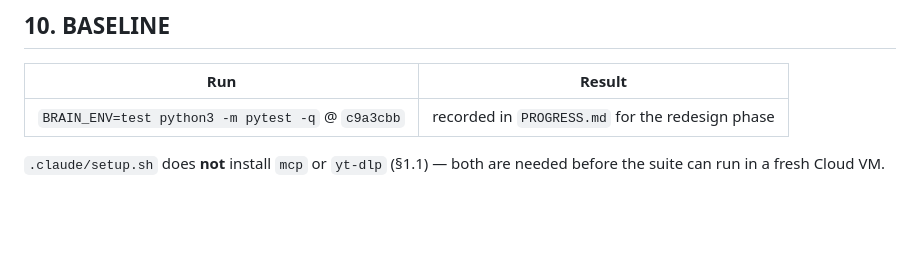
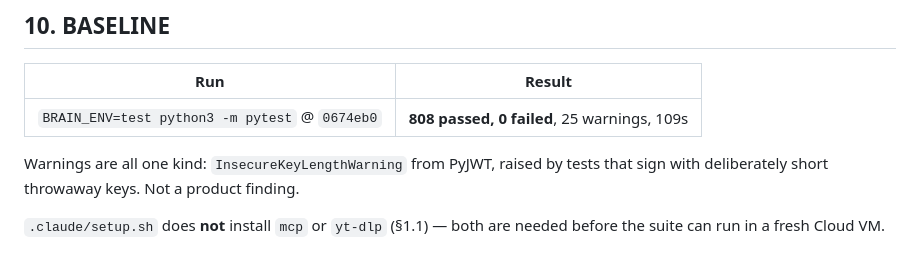
Before and after one commit to wenoka19/brain, a Markdown page: STACK_AUDIT.md, the part around the change. GitHub-like rendering; blank space fills up the shorter version.

Commit message:
Record the pre-redesign test baseline: 808 passed, 0 failed
Measured at 0674eb0 with `BRAIN_ENV=test python3 -m pytest`, 109s. This is the
line every redesign change is measured against, so it is recorded before any of
it starts.

Two notes from taking the measurement:

* `.claude/setup.sh` had never run in this VM, and it does not install `mcp` or
  `yt-dlp` — the omission the audit already flags in §1.1. The suite only runs
  here because both happen to be present system-wide.
* The 25 warnings are all `InsecureKeyLengthWarning` from PyJWT, raised by tests
  that sign with deliberately short throwaway keys. Not a product finding.

Co-Authored-By: Claude Opus 5 <noreply@anthropic.com>
Claude-Session: https://claude.ai/code/session_015wMZ65NAmx25o99rq6cQzM

```diff
--- a/STACK_AUDIT.md
+++ b/STACK_AUDIT.md
@@ -237,7 +237,10 @@ Ordered by cost. Nothing on this list is touched before the founder says so.
 
 | Run | Result |
 |---|---|
-| `BRAIN_ENV=test python3 -m pytest -q` @ `c9a3cbb` | recorded in `PROGRESS.md` for the redesign phase |
+| `BRAIN_ENV=test python3 -m pytest` @ `0674eb0` | **808 passed, 0 failed**, 25 warnings, 109s |
+
+Warnings are all one kind: `InsecureKeyLengthWarning` from PyJWT, raised by tests that
+sign with deliberately short throwaway keys. Not a product finding.
 
 `.claude/setup.sh` does **not** install `mcp` or `yt-dlp` (§1.1) — both are
 needed before the suite can run in a fresh Cloud VM.
```
